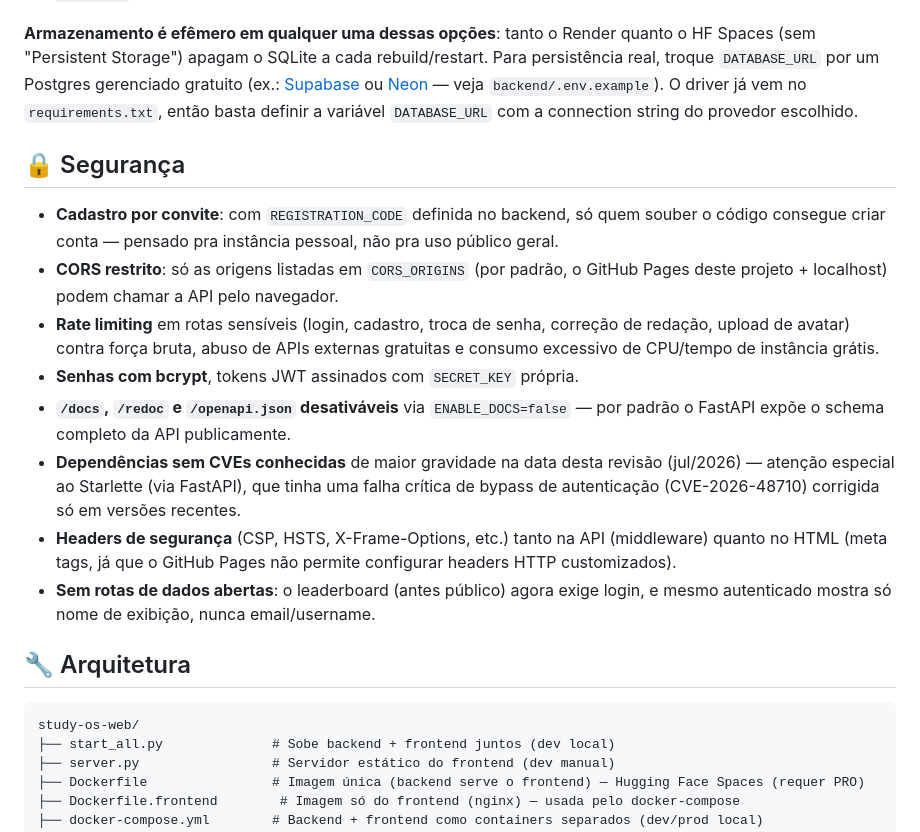
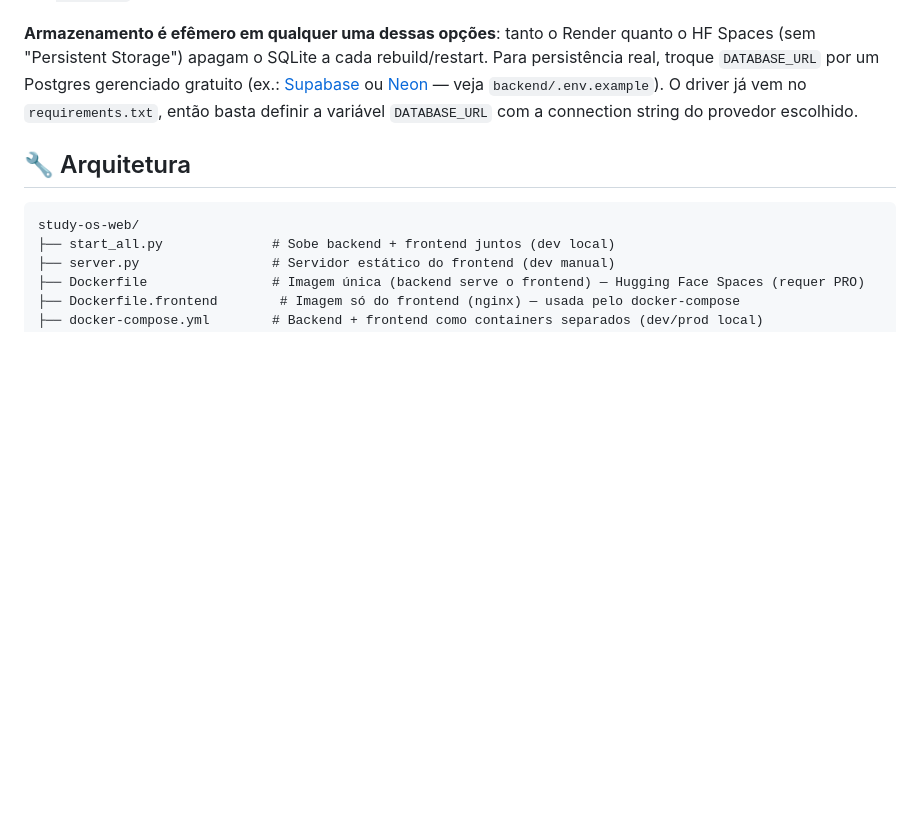
Before and after one commit to Heazts/study-os-web, a Markdown page: README.md, the part around the change. GitHub-like rendering; folded sections open; blank space fills up the shorter version.

Commit message:
README: remover secao detalhada de seguranca (menos exposicao de detalhes do projeto)

````diff
--- a/README.md
+++ b/README.md
@@ -136,29 +136,6 @@ ou [Neon](https://neon.tech) — veja `backend/.env.example`). O driver já vem
 no `requirements.txt`, então basta definir a variável `DATABASE_URL` com a
 connection string do provedor escolhido.
 
-## 🔒 Segurança
-
-- **Cadastro por convite**: com `REGISTRATION_CODE` definida no backend, só
-  quem souber o código consegue criar conta — pensado pra instância pessoal,
-  não pra uso público geral.
-- **CORS restrito**: só as origens listadas em `CORS_ORIGINS` (por padrão, o
-  GitHub Pages deste projeto + localhost) podem chamar a API pelo navegador.
-- **Rate limiting** em rotas sensíveis (login, cadastro, troca de senha,
-  correção de redação, upload de avatar) contra força bruta, abuso de APIs
-  externas gratuitas e consumo excessivo de CPU/tempo de instância grátis.
-- **Senhas com bcrypt**, tokens JWT assinados com `SECRET_KEY` própria.
-- **`/docs`, `/redoc` e `/openapi.json` desativáveis** via `ENABLE_DOCS=false`
-  — por padrão o FastAPI expõe o schema completo da API publicamente.
-- **Dependências sem CVEs conhecidas** de maior gravidade na data desta
-  revisão (jul/2026) — atenção especial ao Starlette (via FastAPI), que
-  tinha uma falha crítica de bypass de autenticação (CVE-2026-48710)
-  corrigida só em versões recentes.
-- **Headers de segurança** (CSP, HSTS, X-Frame-Options, etc.) tanto na API
-  (middleware) quanto no HTML (meta tags, já que o GitHub Pages não permite
-  configurar headers HTTP customizados).
-- **Sem rotas de dados abertas**: o leaderboard (antes público) agora exige
-  login, e mesmo autenticado mostra só nome de exibição, nunca email/username.
-
 ## 🔧 Arquitetura
 
 ```
````
